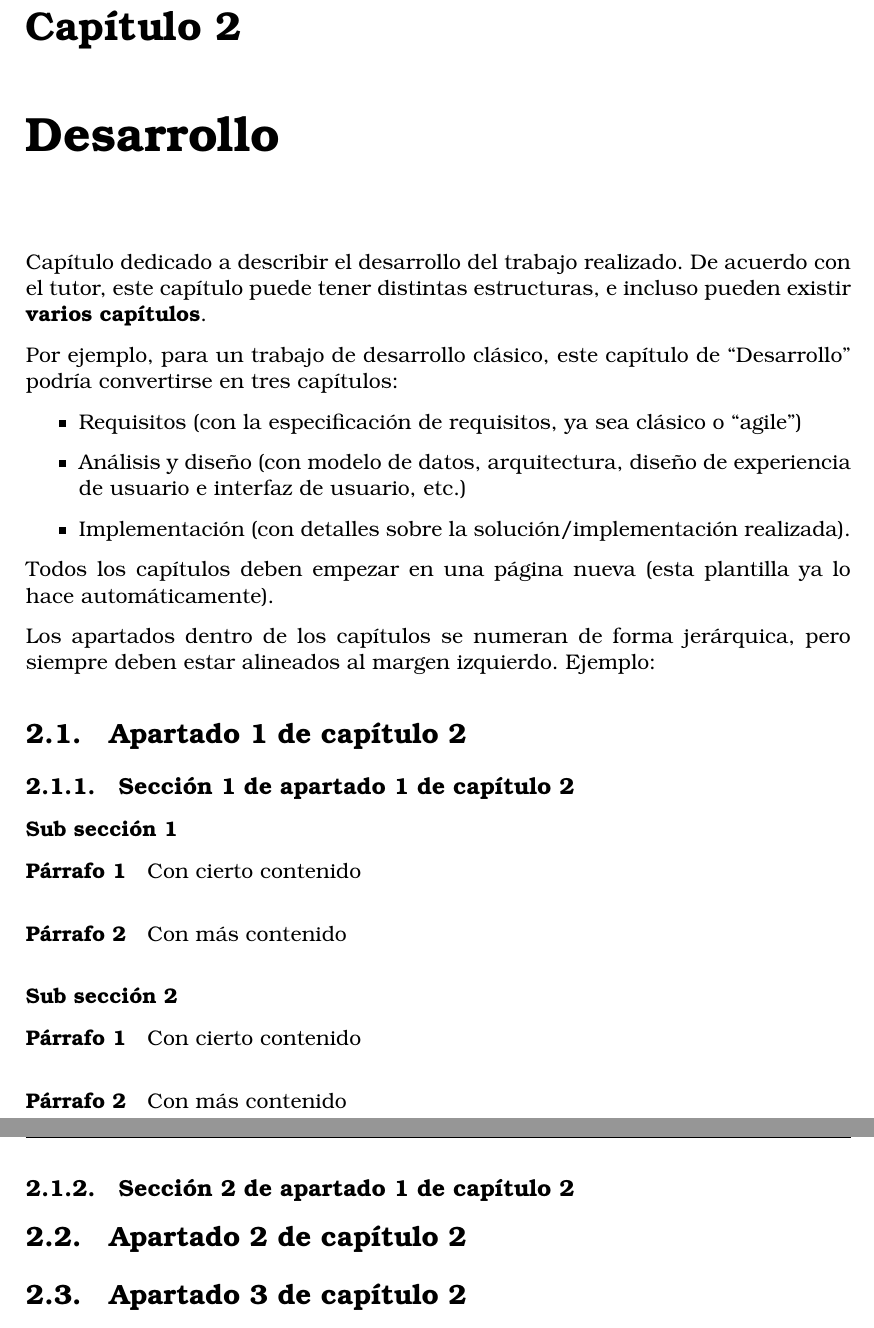
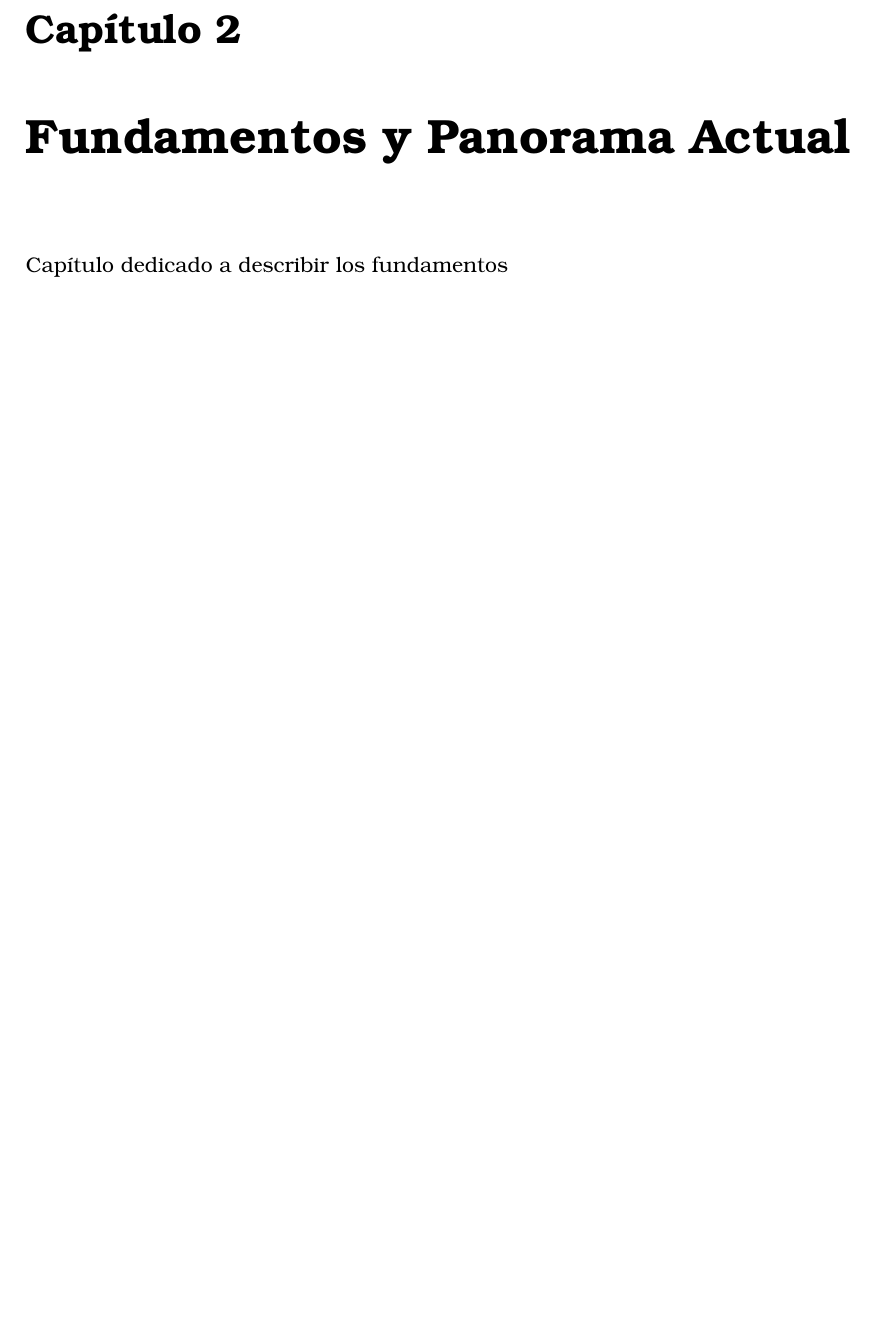
Before and after one commit to Hernies/memoria, a LaTeX thesis (tfg_etsiinf_HernanCalvo.tex, which reads secciones/fundamentos.tex): two parts of pages 13 and 14 of 25 before the commit and part of page 13 of 25 after it, the two joined at a grey line, cut so that both start at the same text, the shorter picture padded with empty space. Compiled offline with pdfLaTeX.

Commit message:
script compilar tfg + cambios

```diff
--- a/secciones/fundamentos.tex
+++ b/secciones/fundamentos.tex
@@ -1,37 +1,3 @@
-\chapter{Desarrollo}
-\label{ch:desarrollo}
-Capítulo dedicado a describir el desarrollo del trabajo realizado. De acuerdo con el tutor, este capítulo puede tener distintas estructuras, e incluso pueden existir \textbf{varios capítulos}.
-
-Por ejemplo, para un trabajo de desarrollo clásico, este capítulo de ``Desarrollo'' podría convertirse en tres capítulos:
-
-\begin{itemize}
-\item Requisitos (con la especificación de requisitos, ya sea clásico o ``agile'')
-\item Análisis y diseño (con  modelo de datos, arquitectura, diseño de experiencia de usuario e interfaz de usuario, etc.)
-\item Implementación (con detalles sobre la solución/implementación realizada).
-\end{itemize}
-
-Todos los capítulos deben empezar en una página nueva (esta plantilla ya lo hace automáticamente).
-
-Los apartados dentro de los capítulos se numeran de forma jerárquica, pero siempre deben estar alineados al margen izquierdo. Ejemplo:
-
-\section{Apartado 1 de capítulo 2}
-
-\subsection{Sección 1 de apartado 1 de capítulo 2}
-
-\subsubsection{Sub sección 1}
-
-\paragraph{Párrafo 1} Con cierto contenido
-
-\paragraph{Párrafo 2} Con más contenido
-
-\subsubsection{Sub sección 2}
-
-\paragraph{Párrafo 1} Con cierto contenido
-
-\paragraph{Párrafo 2} Con más contenido
-
-\subsection{Sección 2 de apartado 1 de capítulo 2}
-
-\section{Apartado 2 de capítulo 2}
-
-\section{Apartado 3 de capítulo 2}
+\chapter{Fundamentos y Panorama Actual}
+\label{ch:fundamentos}
+Capítulo dedicado a describir los fundamentos
```
Also changed, not shown: secciones/intro.tex (+1 -1 lines), tfg_etsiinf_HernanCalvo.pdf, 1 other file.
